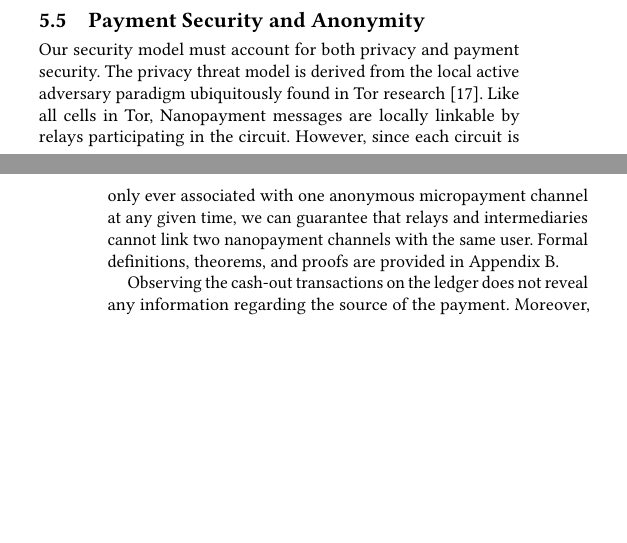
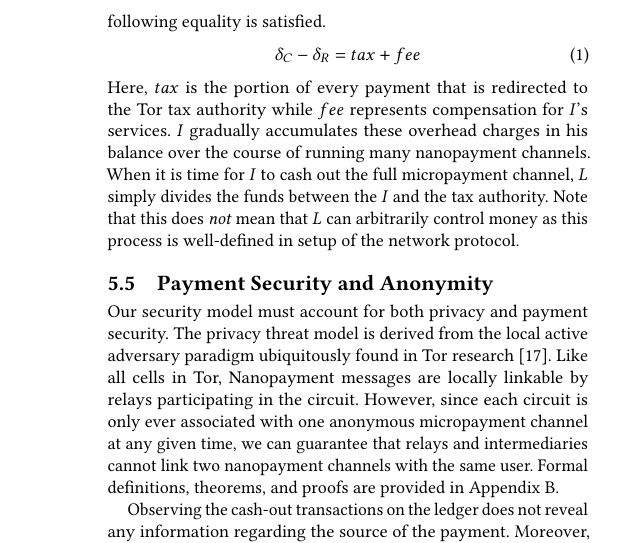
Before and after one commit to thiennamdinh/moneTor, a LaTeX paper (paper/main.tex, which reads paper/sections/payment-design.tex): two parts of the columns of pages 6 and 7 of 20 before the commit and part of one column of page 7 of 20 after it, the two joined at a grey line, cut at the place of the change, the shorter picture padded with empty space. Compiled offline with pdfLaTeX.

Commit message:
paragraph talking about how to pay taxes

```diff
--- a/paper/sections/payment-design.tex
+++ b/paper/sections/payment-design.tex
@@ -235,3 +239,17 @@ overhead costs.
+separate values of $\delta_C$ and $\delta_R$ such that the following equality is
+satisfied.
+\begin{equation}
+  \delta_C - \delta_R = tax + fee
+  \label{eq:payment}
+\end{equation}
+Here, $tax$ is the portion of every payment that is redirected to the Tor tax
+authority while $fee$ represents compensation for $I$'s services. $I$ gradually
+accumulates these overhead charges in his balance over the course of running
+many nanopayment channels. When it is time for $I$ to cash out the full
+micropayment channel, $L$ simply divides the funds between the $I$ and the tax
+authority. Note that this does \emph{not} mean that $L$ can arbitrarily control
+money as this process is well-defined in setup of the network protocol.
+
 \subsection{Payment Security and Anonymity}
 Our security model must account for both privacy and payment security. The
 privacy threat model is derived from the local active adversary paradigm
```
Also changed, not shown: paper/sections/payment-design.tex (4 more changed lines).
